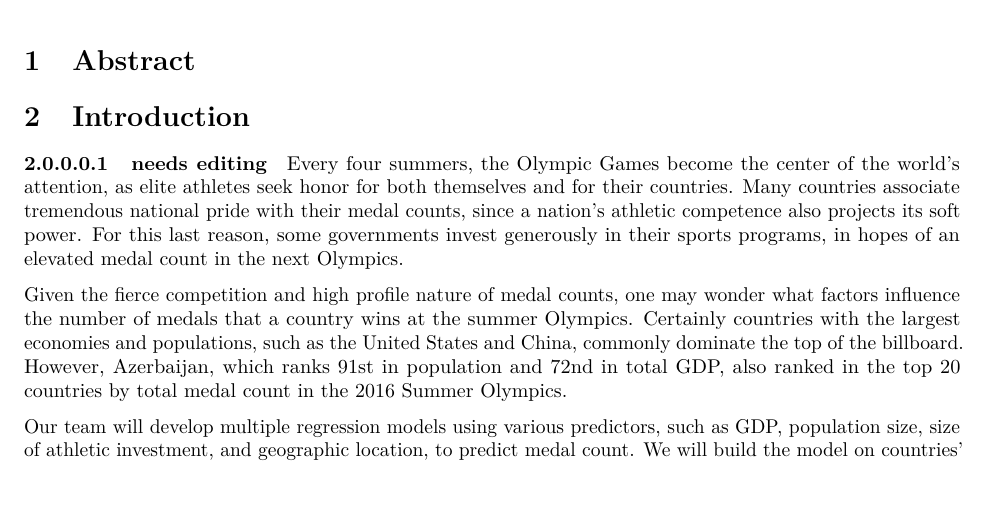
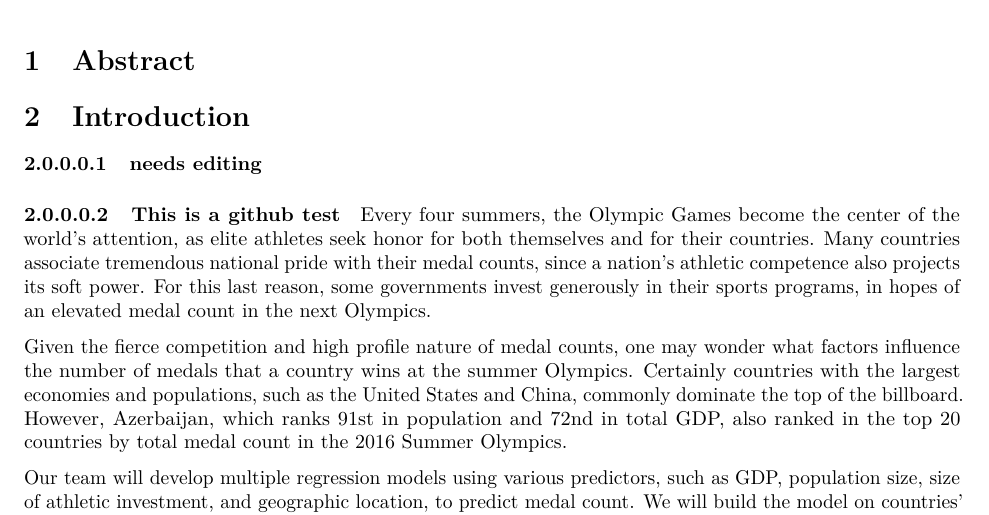
Before and after one commit to mmkearns16/Math_651_final_project, an R Markdown document (final_paper.Rmd): part of page 1 of 6, cut so that both start at the same text, the shorter picture padded with empty space. Rendered offline with R 4.5, knitr and Pandoc, then LaTeX, with nearby package versions.

Commit message:
Update final_paper.Rmd

```diff
--- a/final_paper.Rmd
+++ b/final_paper.Rmd
@@ -33,6 +33,8 @@ Olympic_v2 <- data.frame(year = Olympic$year, country = Olympic$country, count =
 # Introduction
 
 ##### needs editing
+
+##### This is a github test
 
 Every four summers, the Olympic Games become the center of the world’s attention, as elite athletes seek honor for both themselves and for their countries. Many countries associate tremendous national pride with their medal counts, since a nation’s athletic competence also projects its soft power. For this last reason, some governments invest generously in their sports programs, in hopes of an elevated medal count in the next Olympics.
 
```
